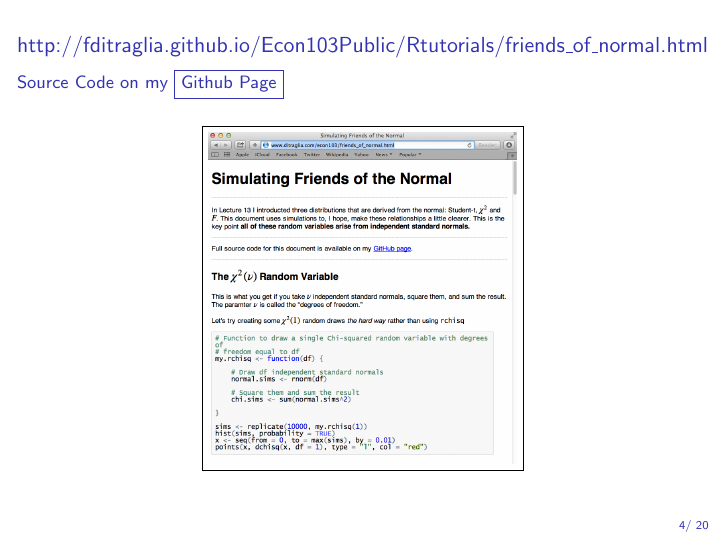
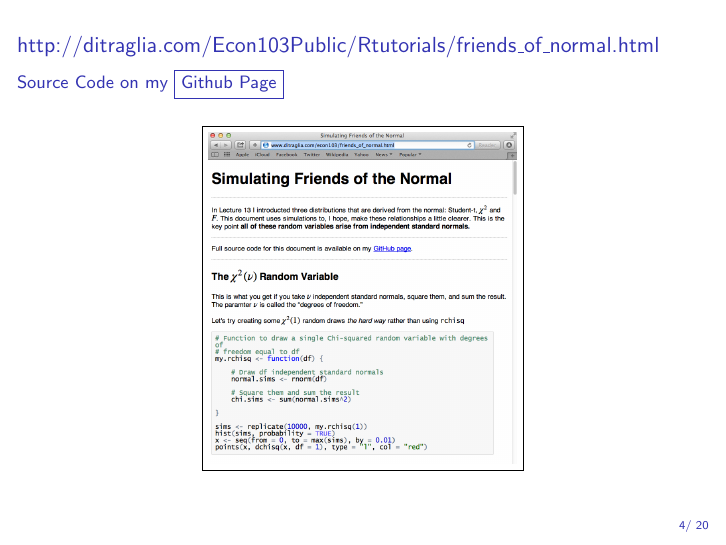
Before and after one commit to fditraglia/Econ103Public, LaTeX slides (slides/lecture13.tex): page 4 of 33. Compiled offline with pdfLaTeX.

Commit message:
update link

```diff
--- a/slides/lecture13.tex
+++ b/slides/lecture13.tex
@@ -35,7 +35,7 @@ Continuous RVs -- Part III
 \end{frame}
 %%%%%%%%%%%%%%%%%%%%%%%%%%%%%%%%%%%%%%%%
 \begin{frame}
-	\frametitle{\normalsize \href{http://fditraglia.github.io/Econ103Public/Rtutorials/friends_of_normal.html}{http://fditraglia.github.io/Econ103Public/Rtutorials/friends\_of\_normal.html}}
+	\frametitle{\normalsize \href{http://ditraglia.com/Econ103Public/Rtutorials/friends_of_normal.html}{http://ditraglia.com/Econ103Public/Rtutorials/friends\_of\_normal.html}}
 \framesubtitle{Source Code on my \href{https://github.com/fditraglia/Econ103Public/blob/master/Rtutorials/friends_of_normal.R}{\fbox{Github Page}}}
 
 
```
Also changed, not shown: slides/lecture13_handout.pdf, slides/lecture13_screen.pdf.
